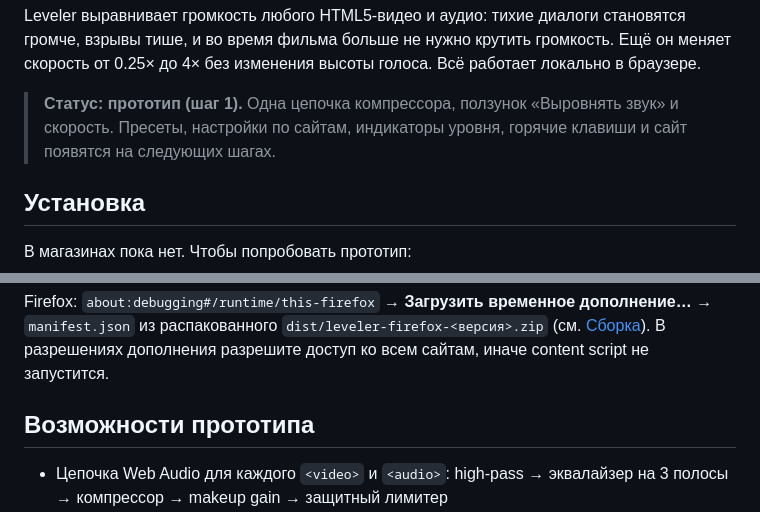
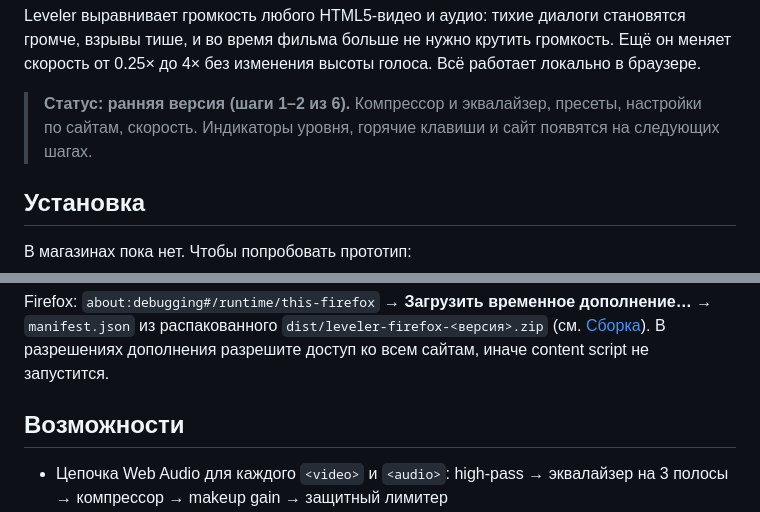
Before and after one commit to vkardin/leveler, a Markdown page: README.ru.md, 2 parts joined by grey strips. Drawn GitHub-style.

```diff
--- a/README.ru.md
+++ b/README.ru.md
@@ -11,7 +11,7 @@
 
 Leveler выравнивает громкость любого HTML5-видео и аудио: тихие диалоги становятся громче, взрывы тише, и во время фильма больше не нужно крутить громкость. Ещё он меняет скорость от 0.25× до 4× без изменения высоты голоса. Всё работает локально в браузере.
 
-> **Статус: прототип (шаг 1).** Одна цепочка компрессора, ползунок «Выровнять звук» и скорость. Пресеты, настройки по сайтам, индикаторы уровня, горячие клавиши и сайт появятся на следующих шагах.
+> **Статус: ранняя версия (шаги 1–2 из 6).** Компрессор и эквалайзер, пресеты, настройки по сайтам, скорость. Индикаторы уровня, горячие клавиши и сайт появятся на следующих шагах.
 
 ## Установка
 
@@ -25,7 +25,7 @@ Leveler выравнивает громкость любого HTML5-видео
 
 Firefox: `about:debugging#/runtime/this-firefox` → **Загрузить временное дополнение…** → `manifest.json` из распакованного `dist/leveler-firefox-<версия>.zip` (см. [Сборка](#сборка)). В разрешениях дополнения разрешите доступ ко всем сайтам, иначе content script не запустится.
 
-## Возможности прототипа
+## Возможности
 
 - Цепочка Web Audio для каждого `<video>` и `<audio>`: high-pass → эквалайзер на 3 полосы → компрессор → makeup gain → защитный лимитер
 - Один ползунок «Выровнять звук» (0–100 %) управляет порогом, степенью сжатия, мягкостью и атакой компрессора
```
Also changed, not shown: other parts of README.ru.md (+12 -2 lines), README.md (+14 -4 lines), docs/img/popup-en.png, 15 other files.
